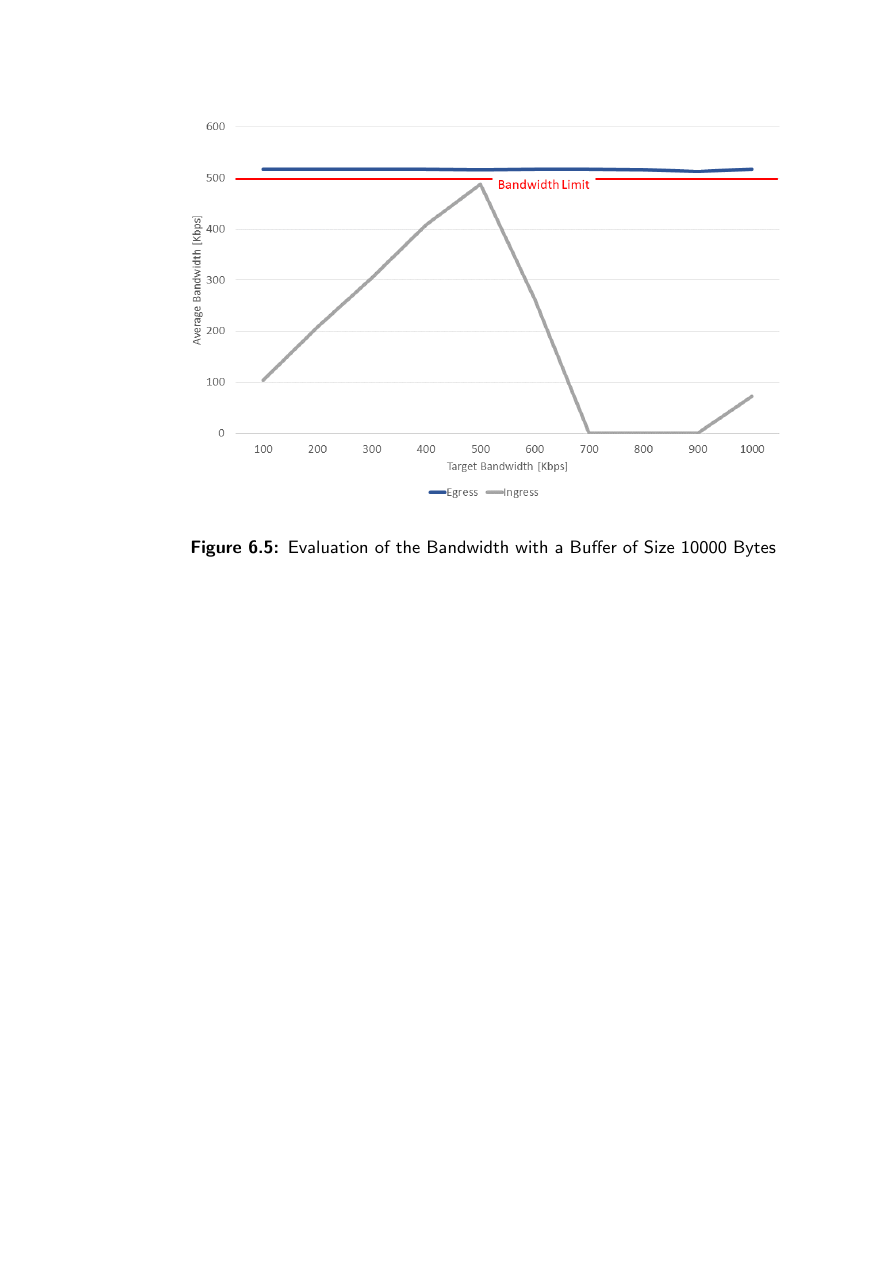
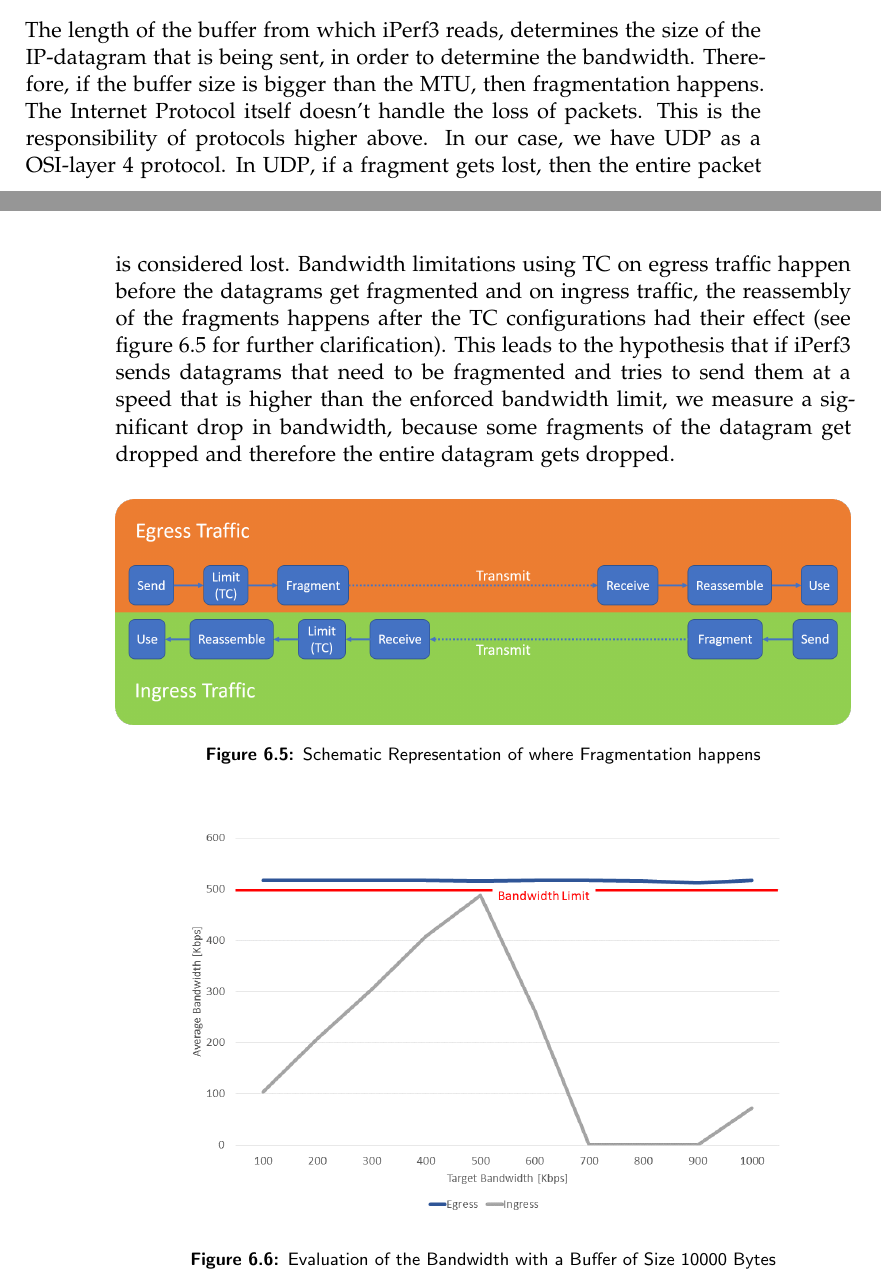
Before and after one commit to ManuelMeinen/Bandwidth_Limit_Enforcement_for_SCIONLab, a LaTeX thesis (thesis.tex, which reads text/chapters/chapter5_Evaluation.tex): part of page 34 of 42 before the commit and two parts of pages 33 and 34 of 42 after it, the two joined at a grey line, cut at the place of the change, the shorter picture padded with empty space. Compiled offline with pdfLaTeX.

Commit message:
fragmentation graphic added

```diff
--- a/text/chapters/chapter5_Evaluation.tex
+++ b/text/chapters/chapter5_Evaluation.tex
@@ -96,6 +96,17 @@ As we can se in Figure \ref{Evaluation of the Bandwidth (Wondershaper)} and \ref
 
 \newpage
 \subsection{Examination of the Problem with Ingress Traffic}
+
+The length of the buffer from which iPerf3 reads, determines the size of the \acs{IP}-datagram that is being sent, in order to determine the bandwidth. Therefore, if the buffer size is bigger than the \acs{MTU}, then fragmentation happens. The \acl{IP} itself doesn't handle the loss of packets. This is the responsibility of protocols higher above. In our case, we have \acs{UDP} as a  \acs{OSI}-layer 4 protocol. In \acs{UDP}, if a fragment gets lost, then the entire packet is considered lost. Bandwidth limitations using \acs{TC} on egress traffic happen before the datagrams get fragmented and on ingress traffic, the reassembly of the fragments happens after the \acs{TC} configurations had their effect (see figure \ref{Schematic Representation of where Fragmentation happens} for further clarification). This leads to the hypothesis that if iPerf3 sends datagrams that need to be fragmented and tries to send them at a speed that is higher than the enforced bandwidth limit, we measure a significant drop in bandwidth, because some fragments of the datagram get dropped and therefore the entire datagram gets dropped.
+%TODO Continue here...
+
+\begin{figure}[h]
+	\centering
+	\includegraphics[width=\textwidth]{img/Fragmentation.png}
+	\caption{Schematic Representation of where Fragmentation happens}
+	\label{Schematic Representation of where Fragmentation happens}
+\end{figure}
+
 \begin{figure}[h]
 	\centering
 	\includegraphics[width=\textwidth]{img/Evaluation-Bandwidth-Big-Buffer.png}
```
Also changed, not shown: img/Fragmentation.png (added), thesis.pdf, 1 other file.
